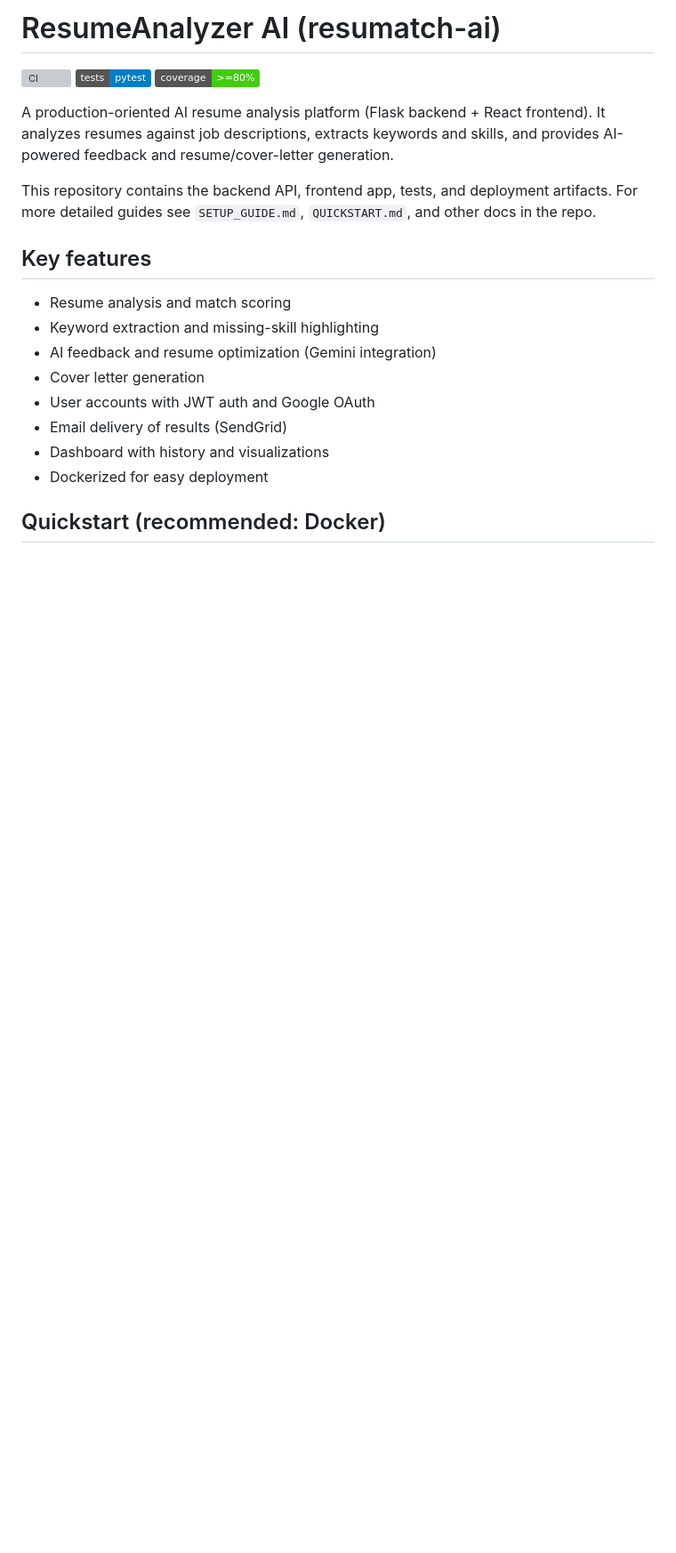
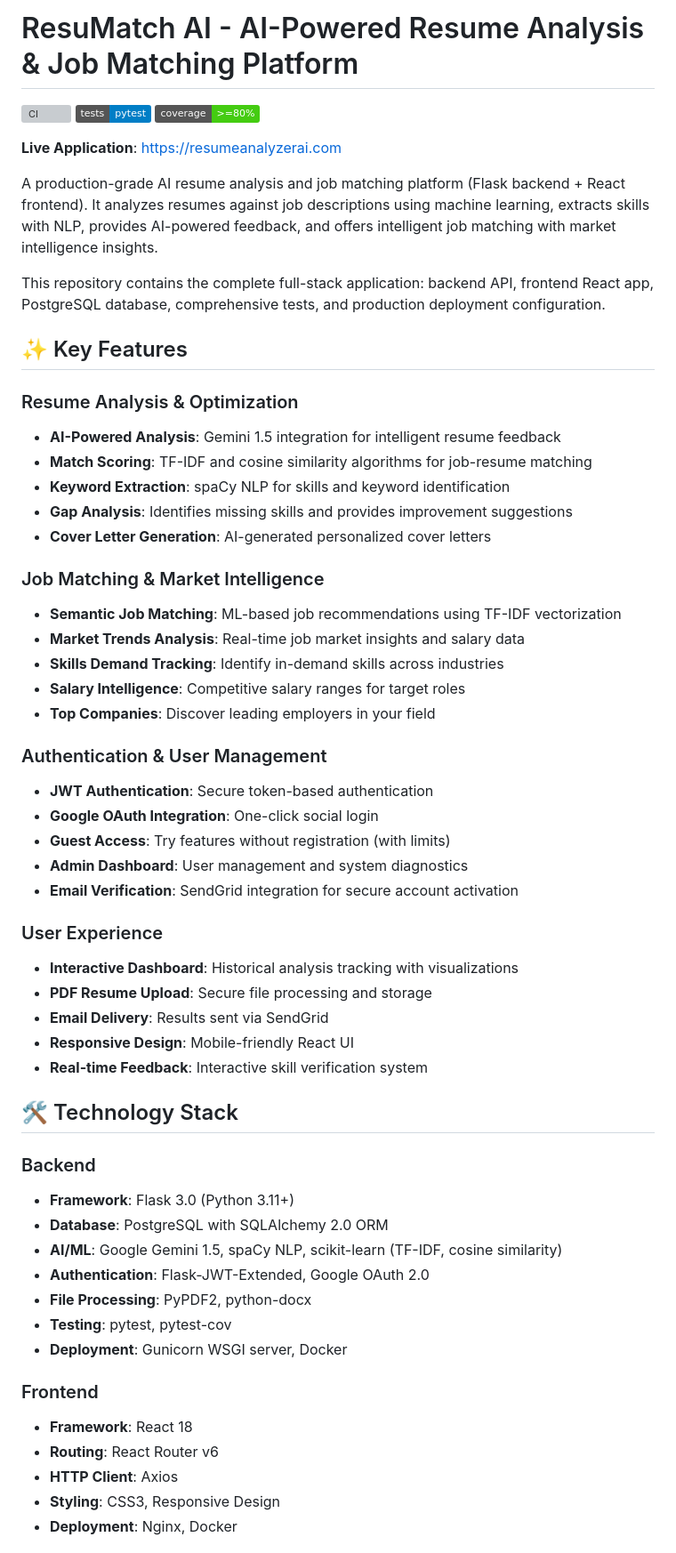
Before and after one commit to asamassekou10/resumatch-ai, a Markdown page: README.md, the part around one of its changes. Shown at 89% size. Rendered like a GitHub page; badges without logos; blank space fills up the shorter version; grey boxes are pictures that could not be loaded.

```diff
--- a/README.md
+++ b/README.md
@@ -1,22 +1,60 @@
-# ResumeAnalyzer AI (resumatch-ai)
+# ResuMatch AI - AI-Powered Resume Analysis & Job Matching Platform
 
 [![CI](https://github.com/asamassekou10/resumatch-ai/actions/workflows/ci.yml/badge.svg)](https://github.com/asamassekou10/resumatch-ai/actions)
 [![pytest](https://img.shields.io/badge/tests-pytest-blue.svg)](https://github.com/asamassekou10/resumatch-ai)
 [![coverage](https://img.shields.io/badge/coverage-%3E=80%25-brightgreen.svg)](https://github.com/asamassekou10/resumatch-ai)
 
-A production-oriented AI resume analysis platform (Flask backend + React frontend). It analyzes resumes against job descriptions, extracts keywords and skills, and provides AI-powered feedback and resume/cover-letter generation.
+**Live Application**: [https://resumeanalyzerai.com](https://resumeanalyzerai.com)
 
-This repository contains the backend API, frontend app, tests, and deployment artifacts. For more detailed guides see `SETUP_GUIDE.md`, `QUICKSTART.md`, and other docs in the repo.
+A production-grade AI resume analysis and job matching platform (Flask backend + React frontend). It analyzes resumes against job descriptions using machine learning, extracts skills with NLP, provides AI-powered feedback, and offers intelligent job matching with market intelligence insights.
 
-## Key features
+This repository contains the complete full-stack application: backend API, frontend React app, PostgreSQL database, comprehensive tests, and production deployment configuration.
 
-- Resume analysis and match scoring
-- Keyword extraction and missing-skill highlighting
-- AI feedback and resume optimization (Gemini integration)
-- Cover letter generation
-- User accounts with JWT auth and Google OAuth
-- Email delivery of results (SendGrid)
-- Dashboard with history and visualizations
-- Dockerized for easy deployment
+## ✨ Key Features
 
-## Quickstart (recommended: Docker)
+### Resume Analysis & Optimization
+- **AI-Powered Analysis**: Gemini 1.5 integration for intelligent resume feedback
+- **Match Scoring**: TF-IDF and cosine similarity algorithms for job-resume matching
+- **Keyword Extraction**: spaCy NLP for skills and keyword identification
+- **Gap Analysis**: Identifies missing skills and provides improvement suggestions
+- **Cover Letter Generation**: AI-generated personalized cover letters
+
+### Job Matching & Market Intelligence
+- **Semantic Job Matching**: ML-based job recommendations using TF-IDF vectorization
+- **Market Trends Analysis**: Real-time job market insights and salary data
+- **Skills Demand Tracking**: Identify in-demand skills across industries
+- **Salary Intelligence**: Competitive salary ranges for target roles
+- **Top Companies**: Discover leading employers in your field
+
+### Authentication & User Management
+- **JWT Authentication**: Secure token-based authentication
+- **Google OAuth Integration**: One-click social login
+- **Guest Access**: Try features without registration (with limits)
+- **Admin Dashboard**: User management and system diagnostics
+- **Email Verification**: SendGrid integration for secure account activation
+
+### User Experience
+- **Interactive Dashboard**: Historical analysis tracking with visualizations
+- **PDF Resume Upload**: Secure file processing and storage
+- **Email Delivery**: Results sent via SendGrid
+- **Responsive Design**: Mobile-friendly React UI
+- **Real-time Feedback**: Interactive skill verification system
+
+## 🛠️ Technology Stack
+
+### Backend
+- **Framework**: Flask 3.0 (Python 3.11+)
+- **Database**: PostgreSQL with SQLAlchemy 2.0 ORM
+- **AI/ML**: Google Gemini 1.5, spaCy NLP, scikit-learn (TF-IDF, cosine similarity)
+- **Authentication**: Flask-JWT-Extended, Google OAuth 2.0
+- **File Processing**: PyPDF2, python-docx
+- **Testing**: pytest, pytest-cov
+- **Deployment**: Gunicorn WSGI server, Docker
+
+### Frontend
+- **Framework**: React 18
+- **Routing**: React Router v6
+- **HTTP Client**: Axios
+- **Styling**: CSS3, Responsive Design
+- **Deployment**: Nginx, Docker
+
```
Also changed, not shown: other parts of README.md (+101 -15 lines).
